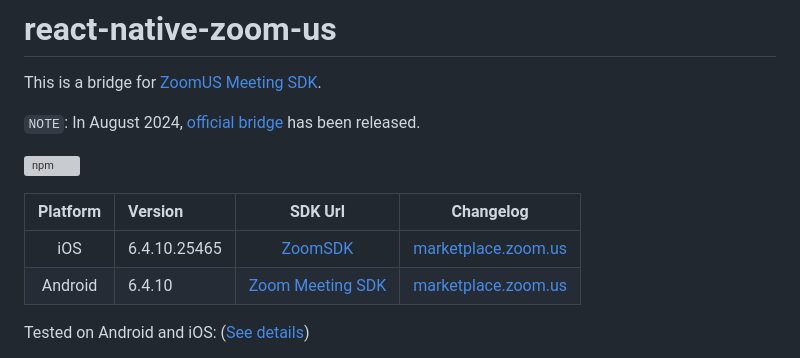
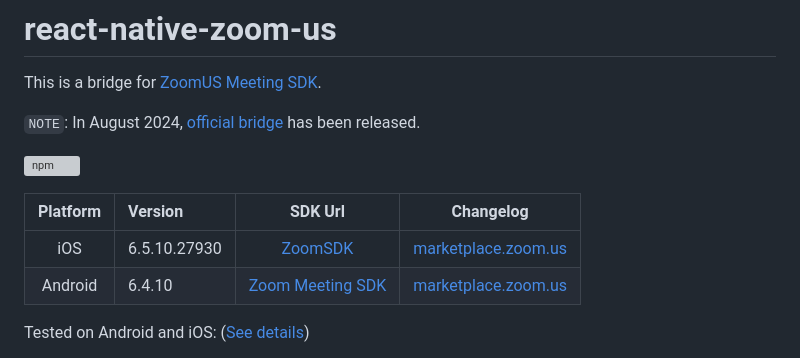
Before and after one commit to mieszko4/react-native-zoom-us, a Markdown page: README.md, the part around the change. GitHub-like rendering; grey boxes are pictures that could not be loaded.

Commit message:
Update version

```diff
--- a/README.md
+++ b/README.md
@@ -8,7 +8,7 @@ This is a bridge for [ZoomUS Meeting SDK](https://developers.zoom.us/docs/meetin
 
 | Platform | Version       |                                 SDK Url                                           |                                          Changelog                                          |
 | :------: | :------------ | :-------------------------------------------------------------------------------: | :-----------------------------------------------------------------------------------------: |
-|   iOS    | 6.4.10.25465  | [ZoomSDK](https://github.com/zoom-us-community/zoom-sdk-pods)                     |  [marketplace.zoom.us](https://developers.zoom.us/changelog/meeting-sdk/ios/)               |
+|   iOS    | 6.5.10.27930  | [ZoomSDK](https://github.com/zoom-us-community/zoom-sdk-pods)                     |  [marketplace.zoom.us](https://developers.zoom.us/changelog/meeting-sdk/ios/)               |
 | Android  | 6.4.10        | [Zoom Meeting SDK](https://mvnrepository.com/artifact/us.zoom.meetingsdk/zoomsdk) |  [marketplace.zoom.us](https://developers.zoom.us/changelog/meeting-sdk/android/)           |
 
 Tested on Android and iOS: ([See details](https://github.com/mieszko4/react-native-zoom-us#testing))
```
